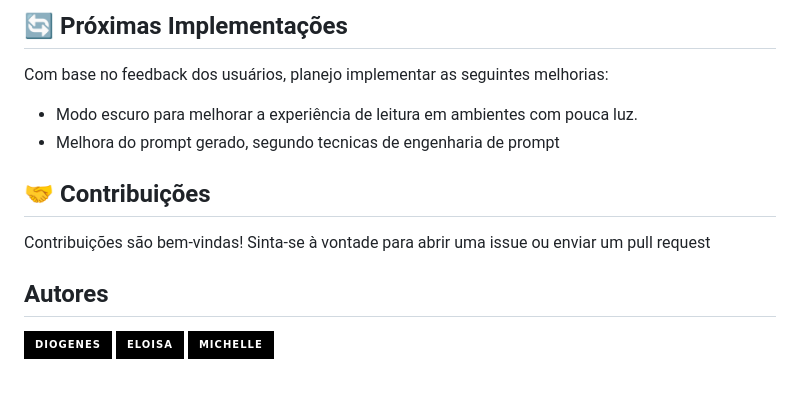
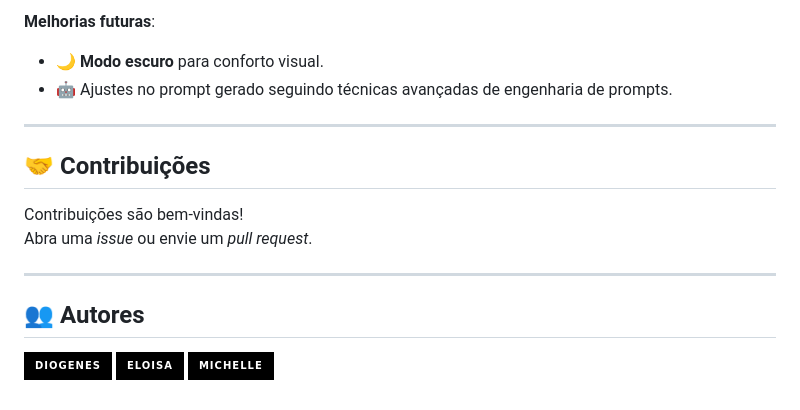
Before and after one commit to michelleGomes85/Promptgen, a Markdown page: README.md, the part around the change printed below. Drawn GitHub-style; badges without logos.

```diff
--- a/README.md
+++ b/README.md
@@ -60,15 +77,18 @@ O **PromptGen** foi testado e avaliado por usuários utilizando a **Escala de Us
 
-## 🔄 Próximas Implementações
+**Melhorias futuras**:
+- 🌙 **Modo escuro** para conforto visual.
+- 🤖 Ajustes no prompt gerado seguindo técnicas avançadas de engenharia de prompts.
 
-Com base no feedback dos usuários, planejo implementar as seguintes melhorias:
-- Modo escuro para melhorar a experiência de leitura em ambientes com pouca luz.
-- Melhora do prompt gerado, segundo tecnicas de engenharia de prompt
+---
 
 ## 🤝 Contribuições
 
-Contribuições são bem-vindas! Sinta-se à vontade para abrir uma issue ou enviar um pull request
+Contribuições são bem-vindas!
+Abra uma *issue* ou envie um *pull request*.
 
-## Autores
+---
+
+## 👥 Autores
 
 [![GitHub-Diogenes](https://img.shields.io/badge/Diogenes-000?style=for-the-badge&logo=github&logoColor=30A3DC)](https://github.com/dcviana)
 [![GitHub-Eloisa](https://img.shields.io/badge/Eloisa-000?style=for-the-badge&logo=github&logoColor=30A3DC)](https://github.com/eloizaams)
```
Also changed, not shown: other parts of README.md (+53 -36 lines).
